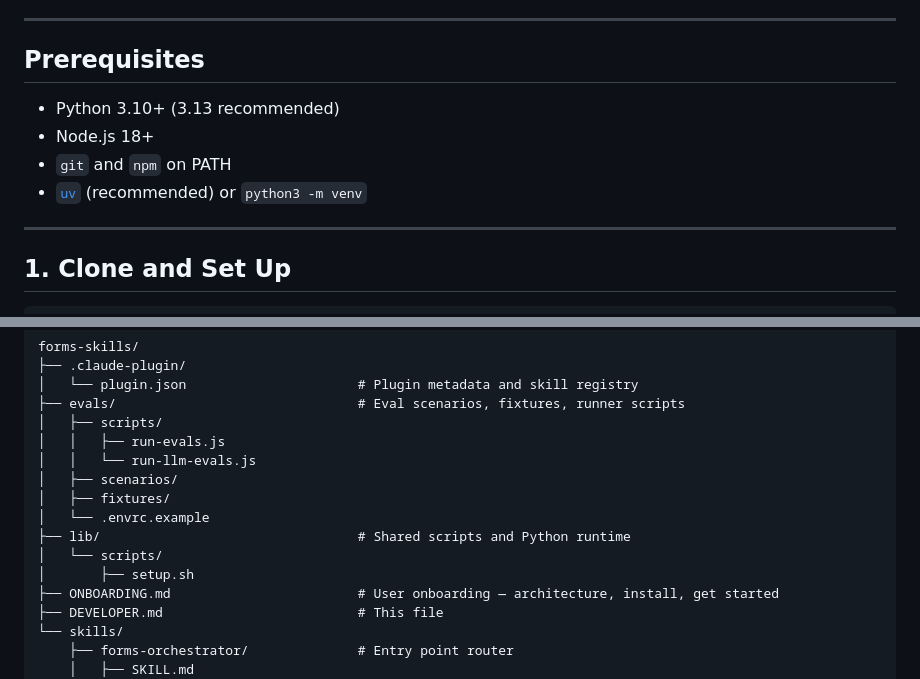
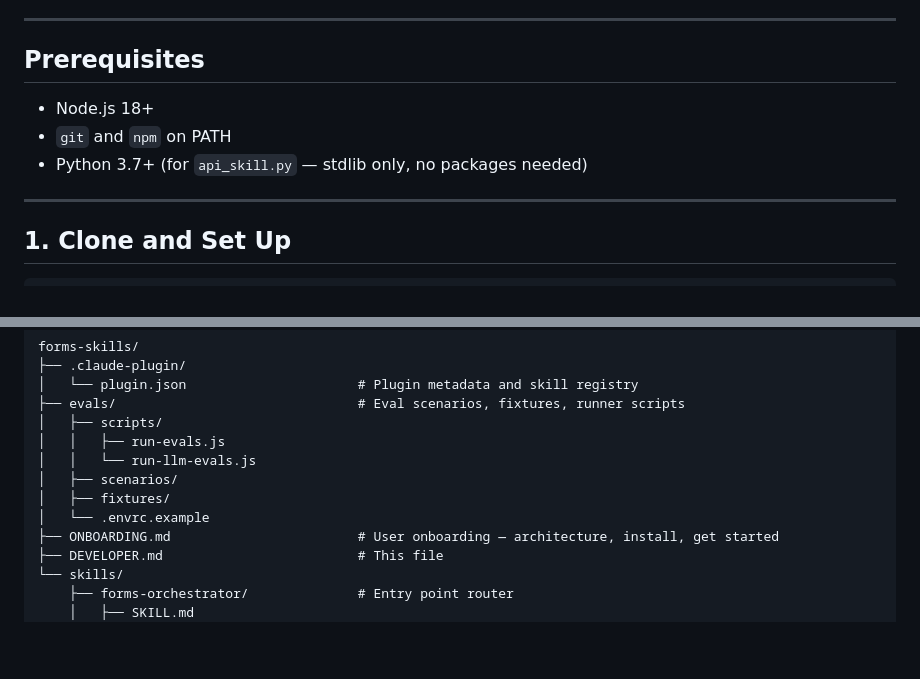
Before and after one commit to adobe-rnd/forms-skills, a Markdown page: plugins/adaptive-forms-authoring/DEVELOPER.md, 2 parts joined by grey strips. Drawn GitHub-style; blank space fills up the shorter version.

```diff
--- a/plugins/adaptive-forms-authoring/DEVELOPER.md
+++ b/plugins/adaptive-forms-authoring/DEVELOPER.md
@@ -6,10 +6,9 @@ Everything needed to work on the plugin — add skills, modify scripts, run test
 
 ## Prerequisites
 
-- Python 3.10+ (3.13 recommended)
 - Node.js 18+
 - `git` and `npm` on PATH
-- [`uv`](https://docs.astral.sh/uv/) (recommended) or `python3 -m venv`
+- Python 3.7+ (for `api_skill.py` — stdlib only, no packages needed)
 
 ---
 
@@ -73,9 +72,6 @@ forms-skills/
 │   ├── scenarios/
 │   ├── fixtures/
 │   └── .envrc.example
-├── lib/                                 # Shared scripts and Python runtime
-│   └── scripts/
-│       ├── setup.sh
 ├── ONBOARDING.md                        # User onboarding — architecture, install, get started
 ├── DEVELOPER.md                         # This file
 └── skills/
```
Also changed, not shown: plugins/adaptive-forms-authoring/ONBOARDING.md (+2 -4 lines).
